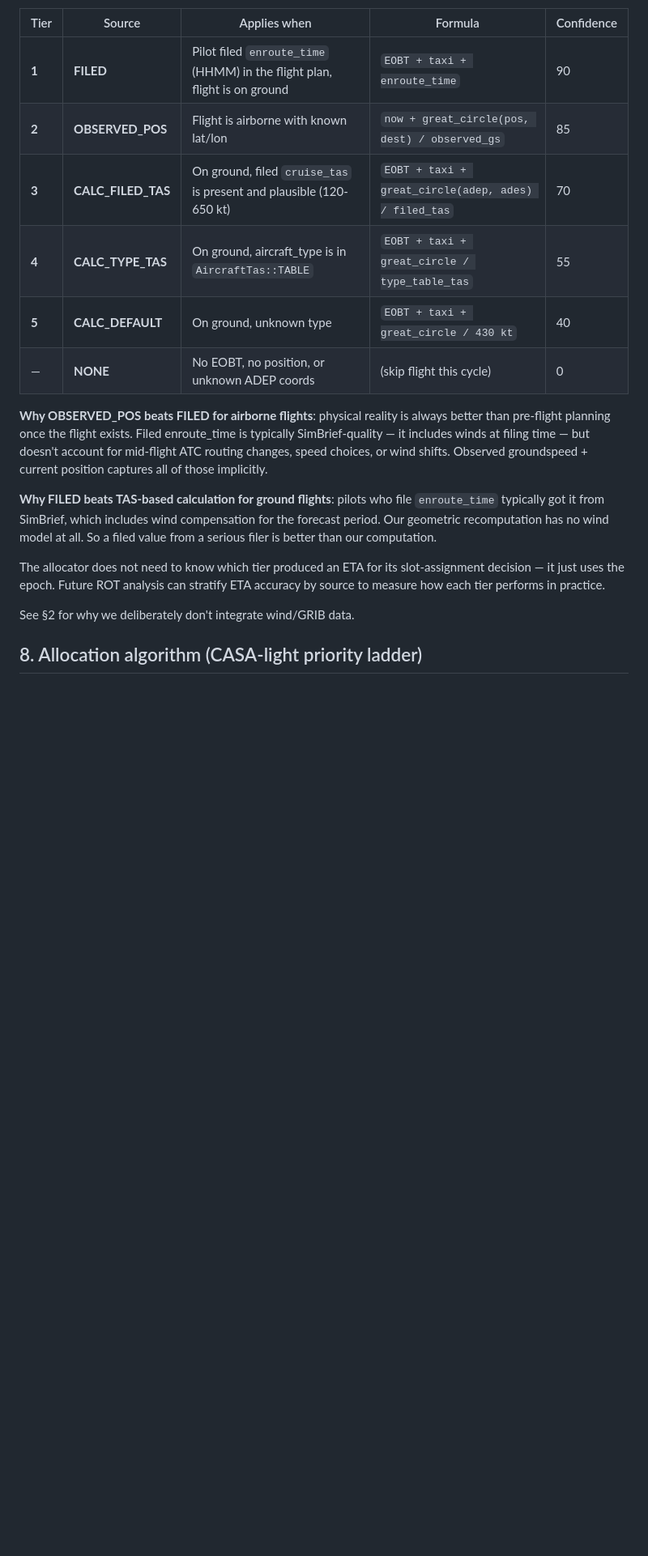
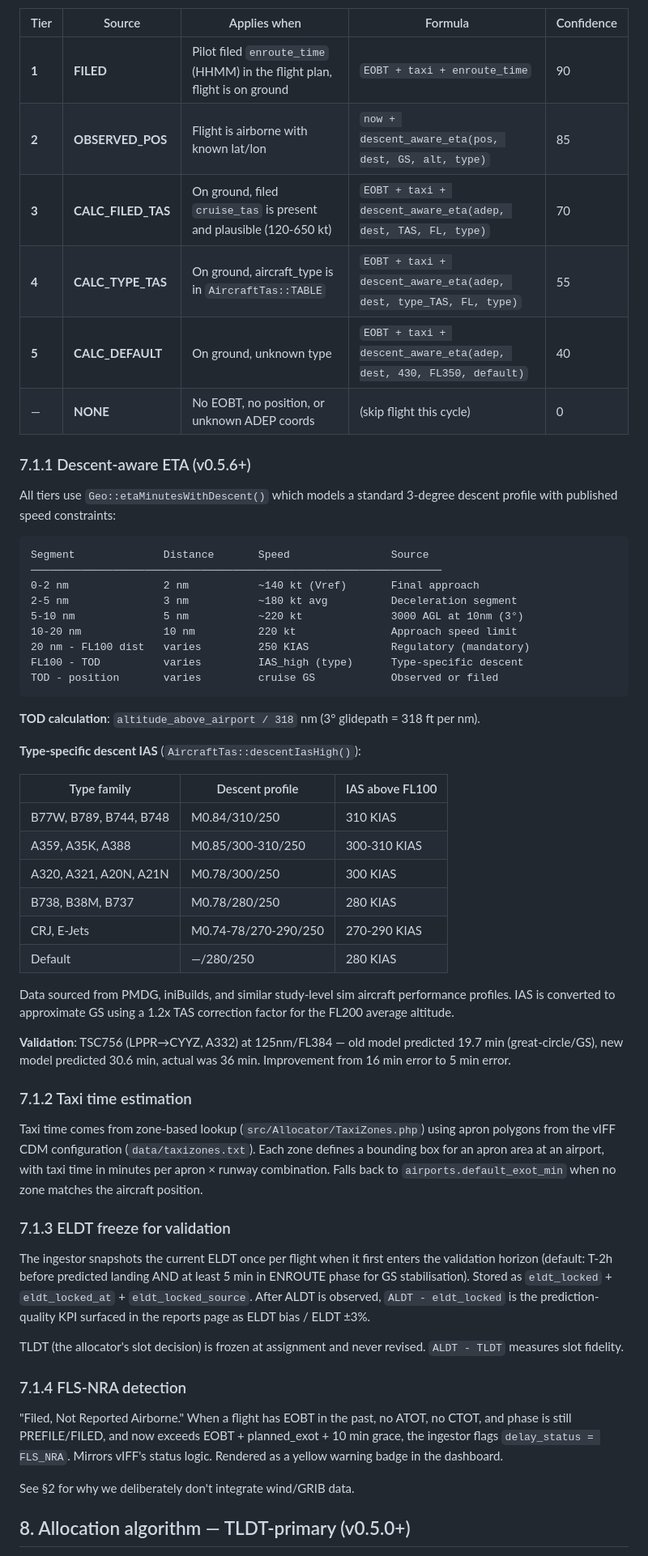
Before and after one commit to skyelaird/atfm-tools, a Markdown page: docs/ARCHITECTURE.md, the part around one of its changes. Shown at 81% size. GitHub-like rendering; blank space fills up the shorter version.

````diff
--- a/docs/ARCHITECTURE.md
+++ b/docs/ARCHITECTURE.md
@@ -717,31 +717,81 @@ returns the highest-tier estimate it can compute:
 | Tier | Source | Applies when | Formula | Confidence |
 |---|---|---|---|---|
 | **1** | **FILED** | Pilot filed `enroute_time` (HHMM) in the flight plan, flight is on ground | `EOBT + taxi + enroute_time` | 90 |
-| **2** | **OBSERVED_POS** | Flight is airborne with known lat/lon | `now + great_circle(pos, dest) / observed_gs` | 85 |
-| **3** | **CALC_FILED_TAS** | On ground, filed `cruise_tas` is present and plausible (120-650 kt) | `EOBT + taxi + great_circle(adep, ades) / filed_tas` | 70 |
-| **4** | **CALC_TYPE_TAS** | On ground, aircraft_type is in `AircraftTas::TABLE` | `EOBT + taxi + great_circle / type_table_tas` | 55 |
-| **5** | **CALC_DEFAULT** | On ground, unknown type | `EOBT + taxi + great_circle / 430 kt` | 40 |
+| **2** | **OBSERVED_POS** | Flight is airborne with known lat/lon | `now + descent_aware_eta(pos, dest, GS, alt, type)` | 85 |
+| **3** | **CALC_FILED_TAS** | On ground, filed `cruise_tas` is present and plausible (120-650 kt) | `EOBT + taxi + descent_aware_eta(adep, dest, TAS, FL, type)` | 70 |
+| **4** | **CALC_TYPE_TAS** | On ground, aircraft_type is in `AircraftTas::TABLE` | `EOBT + taxi + descent_aware_eta(adep, dest, type_TAS, FL, type)` | 55 |
+| **5** | **CALC_DEFAULT** | On ground, unknown type | `EOBT + taxi + descent_aware_eta(adep, dest, 430, FL350, default)` | 40 |
 | —  | **NONE** | No EOBT, no position, or unknown ADEP coords | (skip flight this cycle) | 0 |
 
-**Why OBSERVED_POS beats FILED for airborne flights**: physical reality is
-always better than pre-flight planning once the flight exists. Filed
-enroute_time is typically SimBrief-quality — it includes winds at filing
-time — but doesn't account for mid-flight ATC routing changes, speed
-choices, or wind shifts. Observed groundspeed + current position captures
-all of those implicitly.
+### 7.1.1 Descent-aware ETA (v0.5.6+)
 
-**Why FILED beats TAS-based calculation for ground flights**: pilots who
-file `enroute_time` typically got it from SimBrief, which includes wind
-compensation for the forecast period. Our geometric recomputation has no
-wind model at all. So a filed value from a serious filer is better than
-our computation.
+All tiers use `Geo::etaMinutesWithDescent()` which models a standard
+3-degree descent profile with published speed constraints:
 
-The allocator does not need to know which tier produced an ETA for its
-slot-assignment decision — it just uses the epoch. Future ROT analysis
-can stratify ETA accuracy by source to measure how each tier performs
-in practice.
+```
+Segment              Distance       Speed                Source
+─────────────────────────────────────────────────────────────────
+0-2 nm               2 nm           ~140 kt (Vref)       Final approach
+2-5 nm               3 nm           ~180 kt avg          Deceleration segment
+5-10 nm              5 nm           ~220 kt              3000 AGL at 10nm (3°)
+10-20 nm             10 nm          220 kt               Approach speed limit
+20 nm - FL100 dist   varies         250 KIAS             Regulatory (mandatory)
+FL100 - TOD          varies         IAS_high (type)      Type-specific descent
+TOD - position       varies         cruise GS            Observed or filed
+```
+
+**TOD calculation**: `altitude_above_airport / 318` nm (3° glidepath =
+318 ft per nm).
+
+**Type-specific descent IAS** (`AircraftTas::descentIasHigh()`):
+
+| Type family | Descent profile | IAS above FL100 |
+|---|---|---|
+| B77W, B789, B744, B748 | M0.84/310/250 | 310 KIAS |
+| A359, A35K, A388 | M0.85/300-310/250 | 300-310 KIAS |
+| A320, A321, A20N, A21N | M0.78/300/250 | 300 KIAS |
+| B738, B38M, B737 | M0.78/280/250 | 280 KIAS |
+| CRJ, E-Jets | M0.74-78/270-290/250 | 270-290 KIAS |
+| Default | —/280/250 | 280 KIAS |
+
+Data sourced from PMDG, iniBuilds, and similar study-level sim aircraft
+performance profiles. IAS is converted to approximate GS using a 1.2x
+TAS correction factor for the FL200 average altitude.
+
+**Validation**: TSC756 (LPPR→CYYZ, A332) at 125nm/FL384 — old model
+predicted 19.7 min (great-circle/GS), new model predicted 30.6 min,
+actual was 36 min. Improvement from 16 min error to 5 min error.
+
+### 7.1.2 Taxi time estimation
+
+Taxi time comes from zone-based lookup (`src/Allocator/TaxiZones.php`)
+using apron polygons from the vIFF CDM configuration
+(`data/taxizones.txt`). Each zone defines a bounding box for an apron
+area at an airport, with taxi time in minutes per apron × runway
+combination. Falls back to `airports.default_exot_min` when no zone
+matches the aircraft position.
+
+### 7.1.3 ELDT freeze for validation
+
+The ingestor snapshots the current ELDT once per flight when it first
+enters the validation horizon (default: T-2h before predicted landing
+AND at least 5 min in ENROUTE phase for GS stabilisation). Stored as
+`eldt_locked` + `eldt_locked_at` + `eldt_locked_source`. After ALDT
+is observed, `ALDT - eldt_locked` is the prediction-quality KPI
+surfaced in the reports page as ELDT bias / ELDT ±3%.
+
+TLDT (the allocator's slot decision) is frozen at assignment and never
+revised. `ALDT - TLDT` measures slot fidelity.
+
+### 7.1.4 FLS-NRA detection
+
+"Filed, Not Reported Airborne." When a flight has EOBT in the past,
+no ATOT, no CTOT, and phase is still PREFILE/FILED, and now exceeds
+EOBT + planned_exot + 10 min grace, the ingestor flags
+`delay_status = FLS_NRA`. Mirrors vIFF's status logic. Rendered as a
+yellow warning badge in the dashboard.
 
 See §2 for why we deliberately don't integrate wind/GRIB data.
 
-## 8. Allocation algorithm (CASA-light priority ladder)
+## 8. Allocation algorithm — TLDT-primary (v0.5.0+)
 
````
Also changed, not shown: other parts of docs/ARCHITECTURE.md (+35 -27 lines), CLAUDE.md (+42 -21 lines), docs/API.md (added, +521 -0 lines).
